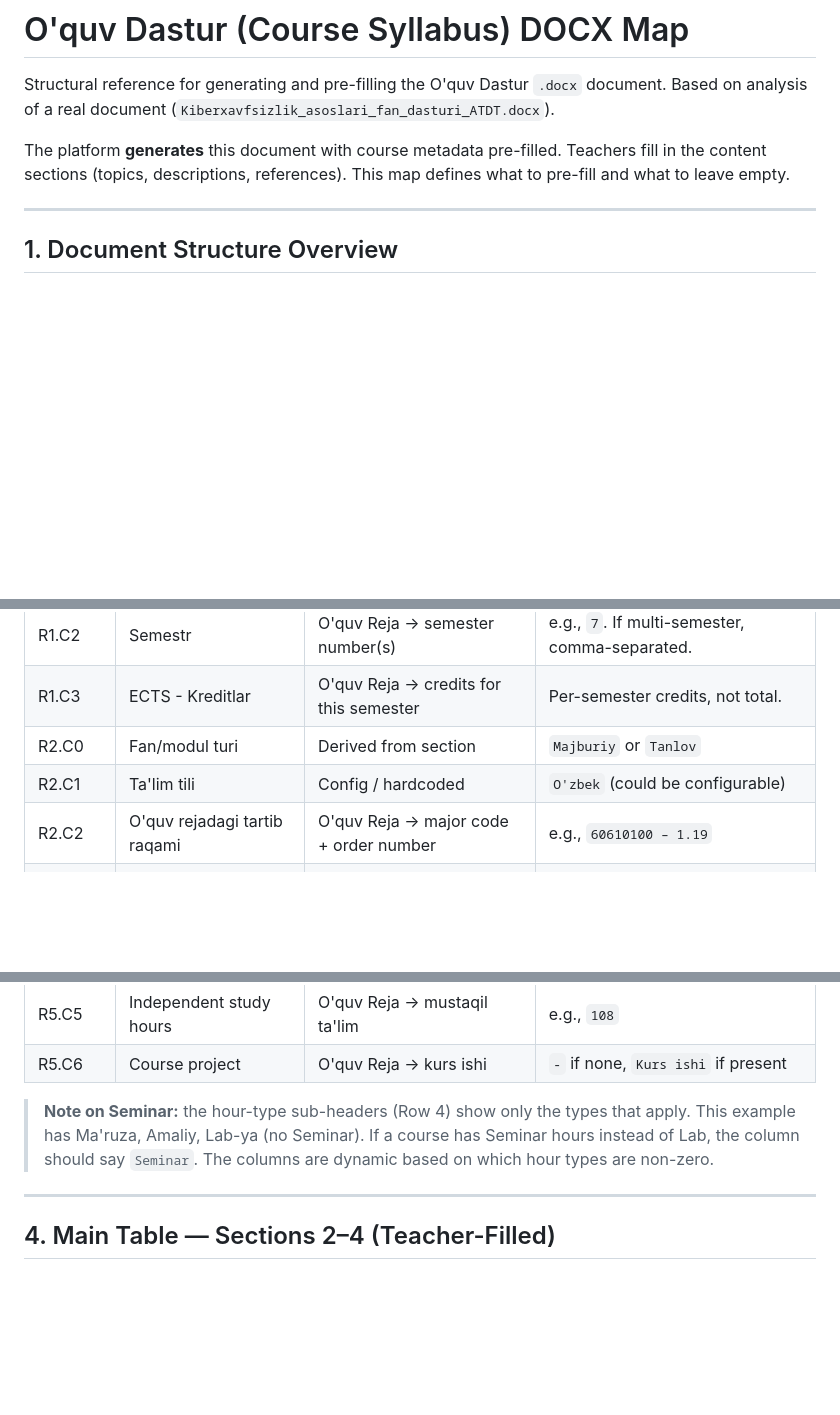
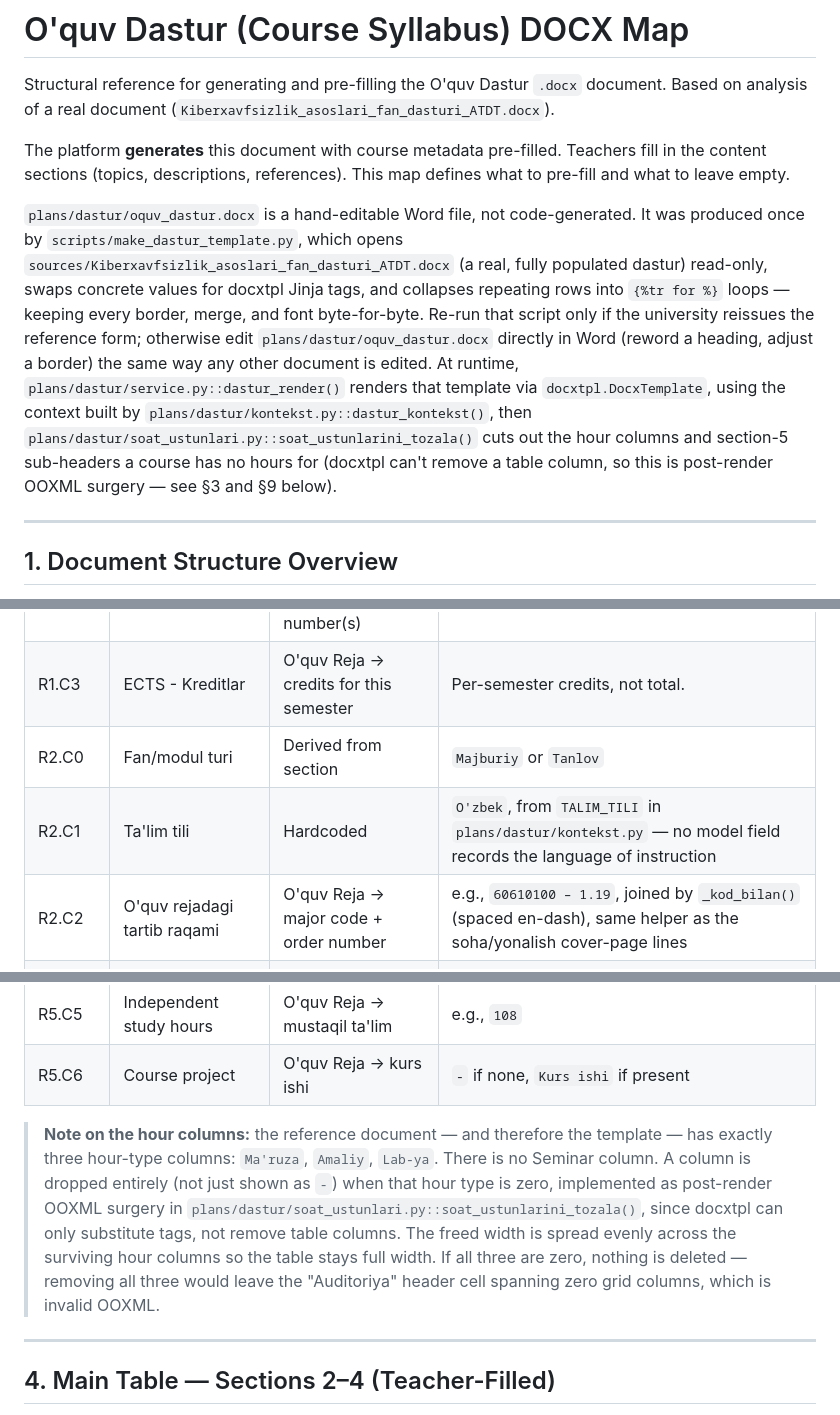
Before and after one commit to me-ilyos/oquv-reja, a Markdown page: docs/oquv_dastur_map.md, 3 parts joined by grey strips. Drawn GitHub-style; blank space fills up the shorter version.

```diff
--- a/docs/oquv_dastur_map.md
+++ b/docs/oquv_dastur_map.md
@@ -3,6 +3,14 @@
 Structural reference for generating and pre-filling the O'quv Dastur `.docx` document. Based on analysis of a real document (`Kiberxavfsizlik_asoslari_fan_dasturi_ATDT.docx`).
 
 The platform **generates** this document with course metadata pre-filled. Teachers fill in the content sections (topics, descriptions, references). This map defines what to pre-fill and what to leave empty.
+
+`plans/dastur/oquv_dastur.docx` is a hand-editable Word file, not code-generated. It was produced once by `scripts/make_dastur_template.py`, which opens
+`sources/Kiberxavfsizlik_asoslari_fan_dasturi_ATDT.docx` (a real, fully populated dastur) read-only, swaps concrete values for docxtpl Jinja tags, and
+collapses repeating rows into `{%tr for %}` loops — keeping every border, merge, and font byte-for-byte. Re-run that script only if the university
+reissues the reference form; otherwise edit `plans/dastur/oquv_dastur.docx` directly in Word (reword a heading, adjust a border) the same way any other
+document is edited. At runtime, `plans/dastur/service.py::dastur_render()` renders that template via `docxtpl.DocxTemplate`, using the context built by
+`plans/dastur/kontekst.py::dastur_kontekst()`, then `plans/dastur/soat_ustunlari.py::soat_ustunlarini_tozala()` cuts out the hour columns and section-5
+sub-headers a course has no hours for (docxtpl can't remove a table column, so this is post-render OOXML surgery — see §3 and §9 below).
 
 ---
 
@@ -94,8 +98,8 @@ Row 5:  (empty, span=3)    │ {total_hrs}      │{lec_hrs}│{pra_hr}│{lab_h
 | R1.C2 | Semestr | O'quv Reja → semester number(s) | e.g., `7`. If multi-semester, comma-separated. |
 | R1.C3 | ECTS - Kreditlar | O'quv Reja → credits for this semester | Per-semester credits, not total. |
 | R2.C0 | Fan/modul turi | Derived from section | `Majburiy` or `Tanlov` |
-| R2.C1 | Ta'lim tili | Config / hardcoded | `O'zbek` (could be configurable) |
-| R2.C2 | O'quv rejadagi tartib raqami | O'quv Reja → major code + order number | e.g., `60610100 – 1.19` |
+| R2.C1 | Ta'lim tili | Hardcoded | `O'zbek`, from `TALIM_TILI` in `plans/dastur/kontekst.py` — no model field records the language of instruction |
+| R2.C2 | O'quv rejadagi tartib raqami | O'quv Reja → major code + order number | e.g., `60610100 – 1.19`, joined by `_kod_bilan()` (spaced en-dash), same helper as the soha/yonalish cover-page lines |
 | R2.C3 | Haftadagi dars soatlari | O'quv Reja → weekly hours for this semester | e.g., `6` |
 | R3.C0 | Fanning nomi | O'quv Reja → course title | Spans 3 grid columns, merged vertically with R4–R5 |
 | R3.C1 | Jami yuklama (soat) | Label only | Value goes in R5 |
@@ -108,7 +112,7 @@ Row 5:  (empty, span=3)    │ {total_hrs}      │{lec_hrs}│{pra_hr}│{lab_h
 | R5.C5 | Independent study hours | O'quv Reja → mustaqil ta'lim | e.g., `108` |
 | R5.C6 | Course project | O'quv Reja → kurs ishi | `-` if none, `Kurs ishi` if present |
 
-> **Note on Seminar:** the hour-type sub-headers (Row 4) show only the types that apply. This example has Ma'ruza, Amaliy, Lab-ya (no Seminar). If a course has Seminar hours instead of Lab, the column should say `Seminar`. The columns are dynamic based on which hour types are non-zero.
+> **Note on the hour columns:** the reference document — and therefore the template — has exactly three hour-type columns: `Ma'ruza`, `Amaliy`, `Lab-ya`. There is no Seminar column. A column is dropped entirely (not just shown as `-`) when that hour type is zero, implemented as post-render OOXML surgery in `plans/dastur/soat_ustunlari.py::soat_ustunlarini_tozala()`, since docxtpl can only substitute tags, not remove table columns. The freed width is spread evenly across the surviving hour columns so the table stays full width. If all three are zero, nothing is deleted — removing all three would leave the "Auditoriya" header cell spanning zero grid columns, which is invalid OOXML.
 
 ---
 
```
Also changed, not shown: other parts of docs/oquv_dastur_map.md (+14 -19 lines).
